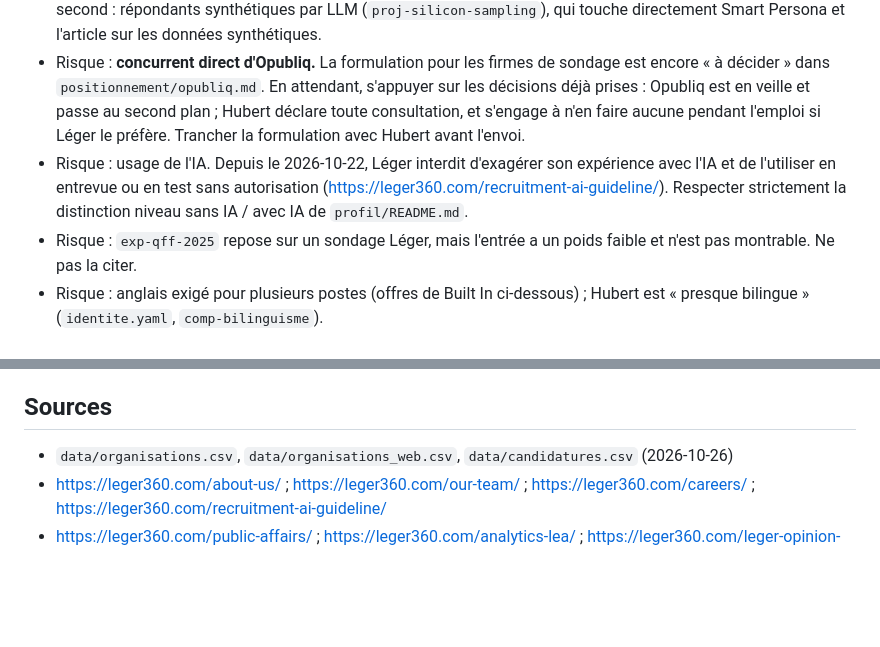
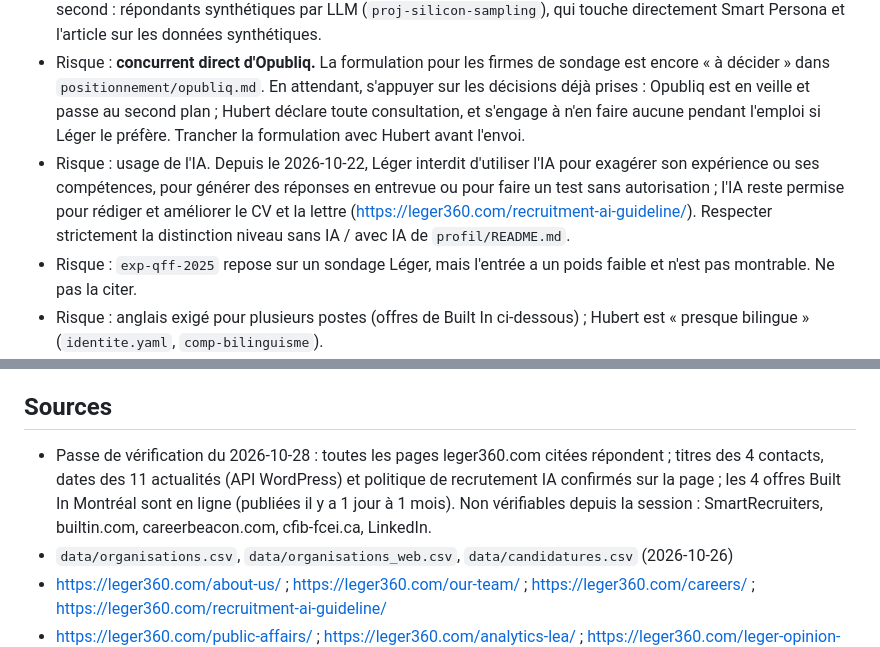
Before and after one commit to hubcad25/job_search, a Markdown page: candidatures/2026-10-27_leger360_spontanee/dossier.md, 2 parts joined by grey strips. Drawn GitHub-style; blank space fills up the shorter version.

Commit message:
Dossier Léger : passe de vérification des URL
Co-Authored-By: Claude Opus 5.5 <noreply@anthropic.com>
Claude-Session: https://claude.ai/code/session_01XcPmxPSqhJE58bgAfnHH7C

```diff
--- a/candidatures/2026-10-27_leger360_spontanee/dossier.md
+++ b/candidatures/2026-10-27_leger360_spontanee/dossier.md
@@ -35,7 +35,7 @@ Dates de publication tirées de l'API du site (https://leger360.com/wp-json/wp/v
 - Poste visé : analyste en statistique ou en analytique (équipe de Kyle McGee), ou analyste de recherche en affaires publiques (équipe Est du Canada). Aucun de ces titres n'est affiché en ce moment à Montréal (voir plus bas) ; « Statistical Analyst » et « Research Manager » existent chez Léger d'après les témoignages de la page carrières (https://leger360.com/careers/).
 - Accroche : Datagotchi 2024 avec Léger (`proj-datagotchi`), formulé exactement comme dans `attention`. En second : répondants synthétiques par LLM (`proj-silicon-sampling`), qui touche directement Smart Persona et l'article sur les données synthétiques.
 - Risque : **concurrent direct d'Opubliq.** La formulation pour les firmes de sondage est encore « à décider » dans `positionnement/opubliq.md`. En attendant, s'appuyer sur les décisions déjà prises : Opubliq est en veille et passe au second plan ; Hubert déclare toute consultation, et s'engage à n'en faire aucune pendant l'emploi si Léger le préfère. Trancher la formulation avec Hubert avant l'envoi.
-- Risque : usage de l'IA. Depuis le 2026-10-22, Léger interdit d'exagérer son expérience avec l'IA et de l'utiliser en entrevue ou en test sans autorisation (https://leger360.com/recruitment-ai-guideline/). Respecter strictement la distinction niveau sans IA / avec IA de `profil/README.md`.
+- Risque : usage de l'IA. Depuis le 2026-10-22, Léger interdit d'utiliser l'IA pour exagérer son expérience ou ses compétences, pour générer des réponses en entrevue ou pour faire un test sans autorisation ; l'IA reste permise pour rédiger et améliorer le CV et la lettre (https://leger360.com/recruitment-ai-guideline/). Respecter strictement la distinction niveau sans IA / avec IA de `profil/README.md`.
 - Risque : `exp-qff-2025` repose sur un sondage Léger, mais l'entrée a un poids faible et n'est pas montrable. Ne pas la citer.
 - Risque : anglais exigé pour plusieurs postes (offres de Built In ci-dessous) ; Hubert est « presque bilingue » (`identite.yaml`, `comp-bilinguisme`).
 
@@ -63,6 +63,7 @@ Dates de publication tirées de l'API du site (https://leger360.com/wp-json/wp/v
 - Candidature spontanée : Léger affichait une offre « Candidature spontanée » à Montréal, retirée le 2025-11-21 (https://builtinmontreal.com/job/candidature-spontan-e/7109268). La page carrières invite toujours à postuler (« we'd love to hear from you »).
 
 ## Sources
+- Passe de vérification du 2026-10-28 : toutes les pages leger360.com citées répondent ; titres des 4 contacts, dates des 11 actualités (API WordPress) et politique de recrutement IA confirmés sur la page ; les 4 offres Built In Montréal sont en ligne (publiées il y a 1 jour à 1 mois). Non vérifiables depuis la session : SmartRecruiters, builtin.com, careerbeacon.com, cfib-fcei.ca, LinkedIn.
 - `data/organisations.csv`, `data/organisations_web.csv`, `data/candidatures.csv` (2026-10-26)
 - https://leger360.com/about-us/ ; https://leger360.com/our-team/ ; https://leger360.com/careers/ ; https://leger360.com/recruitment-ai-guideline/
 - https://leger360.com/public-affairs/ ; https://leger360.com/analytics-lea/ ; https://leger360.com/leger-opinion-academic-services/ ; https://leger360.com/academic-committee/
```
